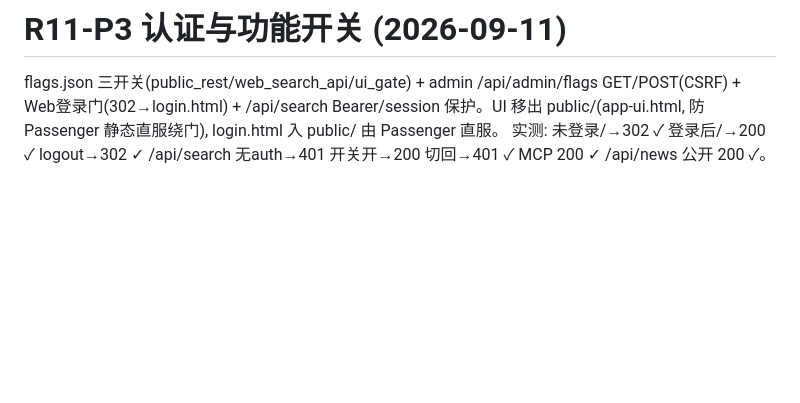
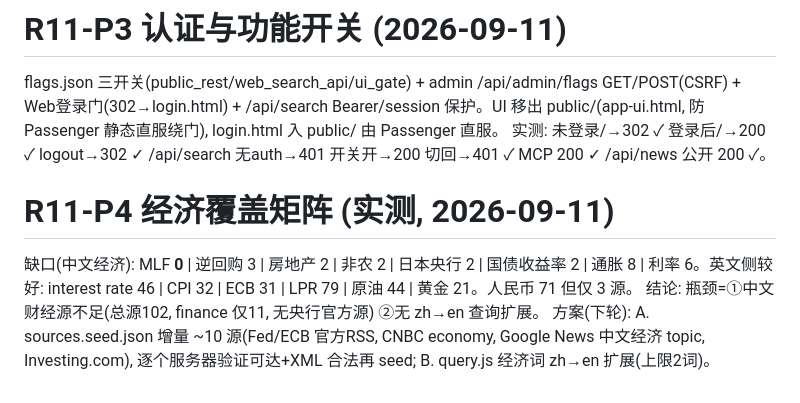
Before and after one commit to mi1314cat/catmi-Global, a Markdown page: docs/TEST_REPORT.md, the part around the change. Rendered like a GitHub page; blank space fills up the shorter version.

Commit message:
docs(r11): P4 economic coverage matrix — measured 19-query recall; bottleneck = Chinese finance sources + no zh→en expansion; next: ~10 verified feeds + bounded query expansion

```diff
--- a/docs/TEST_REPORT.md
+++ b/docs/TEST_REPORT.md
@@ -183,3 +183,8 @@ P0-S1/S2/P1-S3/R5-P0-A 修复均经 QA 独立证实 (fetch done 25→29, ai-work
 # R11-P3 认证与功能开关 (2026-09-11)
 flags.json 三开关(public_rest/web_search_api/ui_gate) + admin /api/admin/flags GET/POST(CSRF) + Web登录门(302→login.html) + /api/search Bearer/session 保护。UI 移出 public/(app-ui.html, 防 Passenger 静态直服绕门), login.html 入 public/ 由 Passenger 直服。
 实测: 未登录/→302 ✓ 登录后/→200 ✓ logout→302 ✓ /api/search 无auth→401 开关开→200 切回→401 ✓ MCP 200 ✓ /api/news 公开 200 ✓。
+
+# R11-P4 经济覆盖矩阵 (实测, 2026-09-11)
+缺口(中文经济): MLF **0** | 逆回购 3 | 房地产 2 | 非农 2 | 日本央行 2 | 国债收益率 2 | 通胀 8 | 利率 6。英文侧较好: interest rate 46 | CPI 32 | ECB 31 | LPR 79 | 原油 44 | 黄金 21。人民币 71 但仅 3 源。
+结论: 瓶颈=①中文财经源不足(总源102, finance 仅11, 无央行官方源) ②无 zh→en 查询扩展。
+方案(下轮): A. sources.seed.json 增量 ~10 源(Fed/ECB 官方RSS, CNBC economy, Google News 中文经济 topic, Investing.com), 逐个服务器验证可达+XML 合法再 seed; B. query.js 经济词 zh→en 扩展(上限2词)。
```
